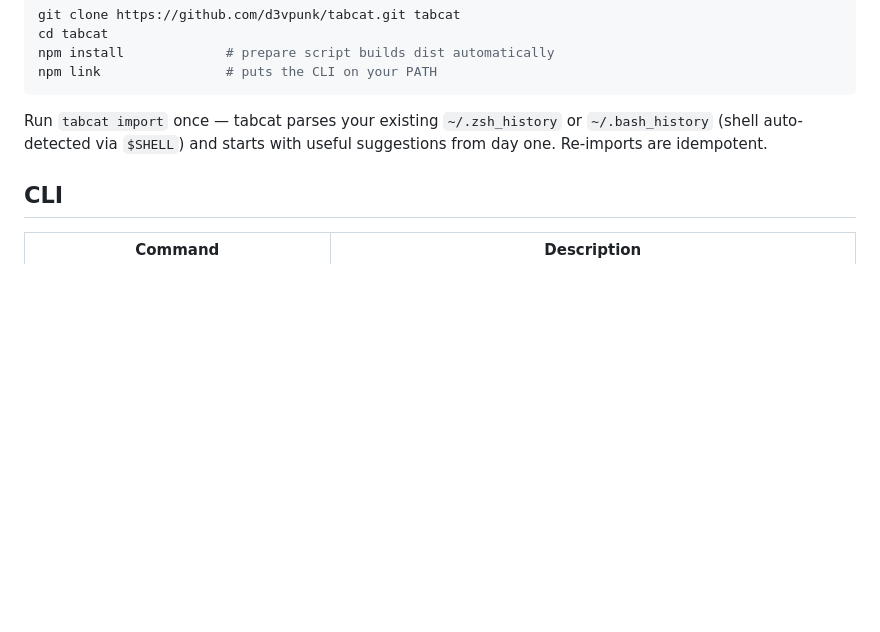
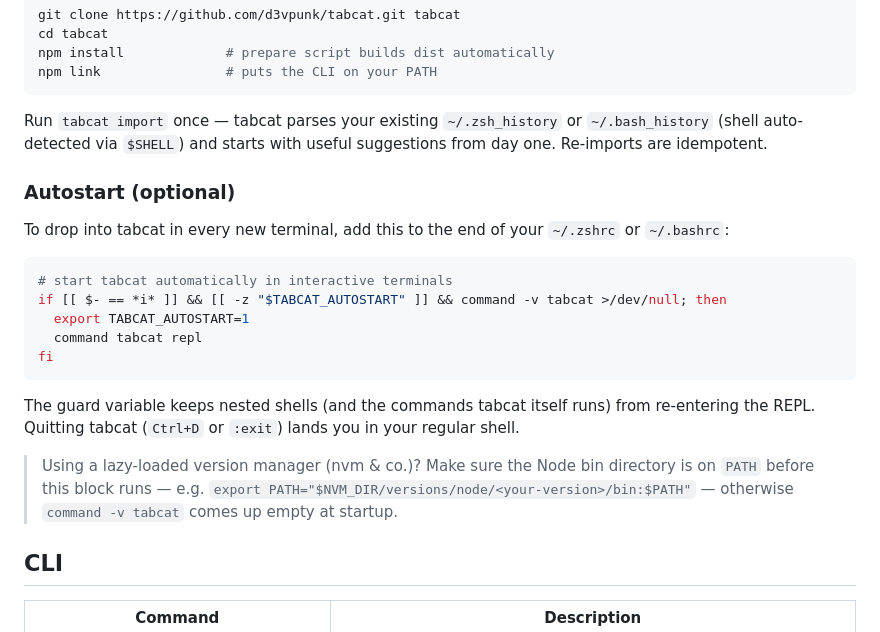
Before and after one commit to d3vpunk/tabcat, a Markdown page: README.md, the part around the change. GitHub-like rendering; folded sections open; blank space fills up the shorter version.

Commit message:
docs: autostart section — launch tabcat in every new terminal
Co-Authored-By: Claude Fable 5 <noreply@anthropic.com>

````diff
--- a/README.md
+++ b/README.md
@@ -110,6 +110,22 @@ npm link                # puts the CLI on your PATH
 
 Run `tabcat import` once — tabcat parses your existing `~/.zsh_history` or `~/.bash_history` (shell auto-detected via `$SHELL`) and starts with useful suggestions from day one. Re-imports are idempotent.
 
+### Autostart (optional)
+
+To drop into tabcat in every new terminal, add this to the end of your `~/.zshrc` or `~/.bashrc`:
+
+```sh
+# start tabcat automatically in interactive terminals
+if [[ $- == *i* ]] && [[ -z "$TABCAT_AUTOSTART" ]] && command -v tabcat >/dev/null; then
+  export TABCAT_AUTOSTART=1
+  command tabcat repl
+fi
+```
+
+The guard variable keeps nested shells (and the commands tabcat itself runs) from re-entering the REPL. Quitting tabcat (`Ctrl+D` or `:exit`) lands you in your regular shell.
+
+> Using a lazy-loaded version manager (nvm & co.)? Make sure the Node bin directory is on `PATH` before this block runs — e.g. `export PATH="$NVM_DIR/versions/node/<your-version>/bin:$PATH"` — otherwise `command -v tabcat` comes up empty at startup.
+
 ## CLI
 
 | Command | Description |
````
